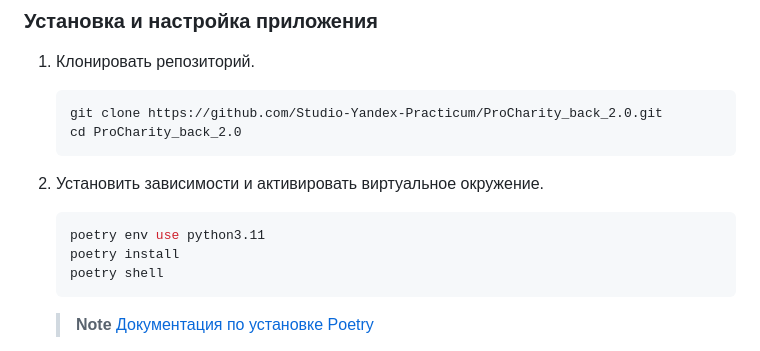
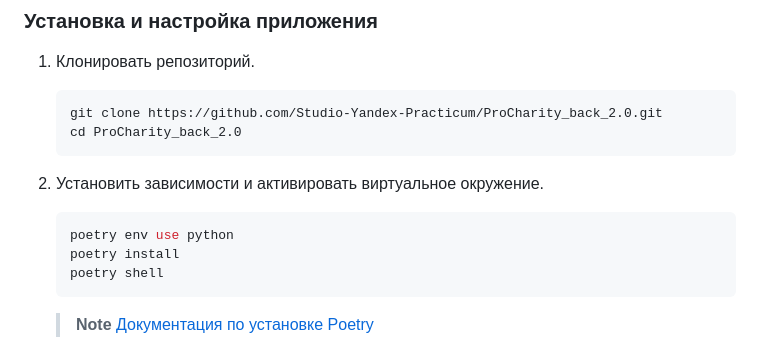
Before and after one commit to Studio-Yandex-Practicum/ProCharity_back_2.0, a Markdown page: README.md, the part around the change. Rendered like a GitHub page.

Commit message:
fix_install_env_poetry

````diff
--- a/README.md
+++ b/README.md
@@ -116,7 +116,7 @@ ProCharity (НКО Фонд Друзья).
 2. Установить зависимости и активировать виртуальное окружение.
 
     ```shell
-    poetry env use python3.11
+    poetry env use python
     poetry install
     poetry shell
     ```
````
